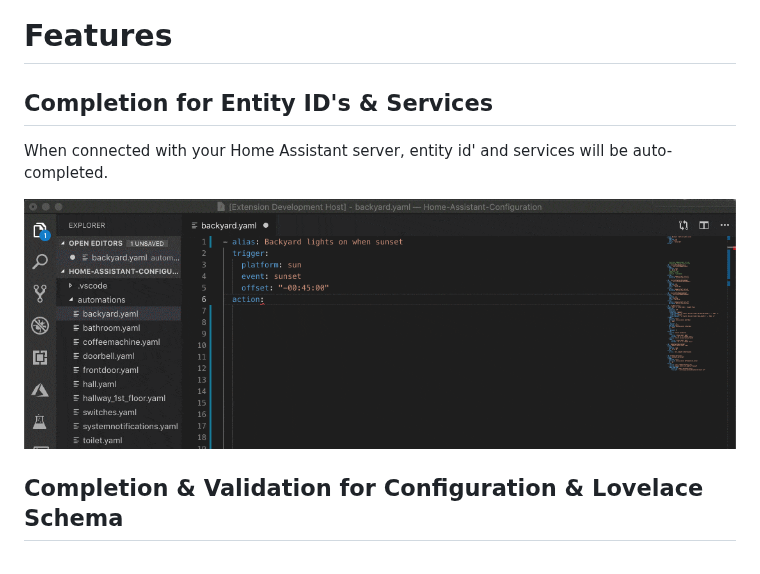
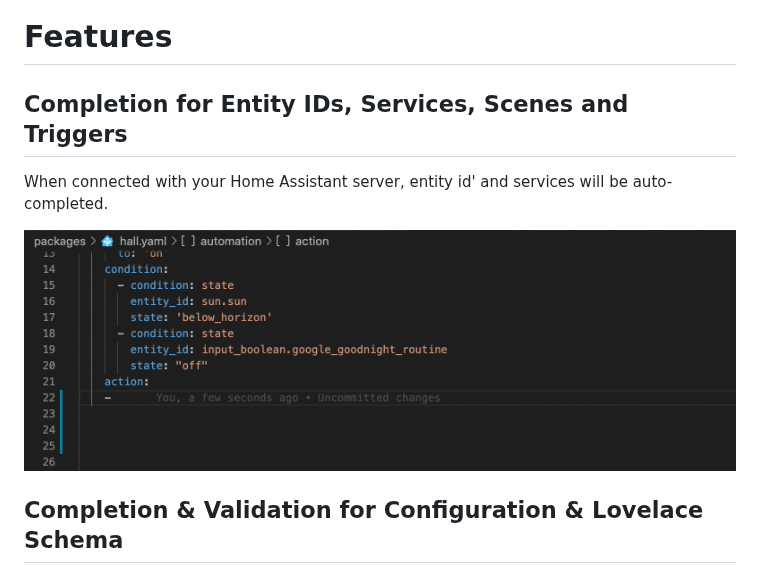
Before and after one commit to keesschollaart81/vscode-home-assistant, a Markdown page: README.md, the part around one of its changes. Drawn GitHub-style; pictures changed too: assets/entity_service_completion.gif.

```diff
--- a/README.md
+++ b/README.md
@@ -27,7 +27,7 @@
 
 # Features
 
-## Completion for Entity ID's & Services
+## Completion for Entity IDs, Services, Scenes and Triggers
 
 When connected with your Home Assistant server, entity id' and services will be auto-completed.
 
```
Also changed, not shown: other parts of README.md (+8 -0 lines), assets/deprecation-warnings.png (added), assets/schema-documentation.png (added), 1 other file.
